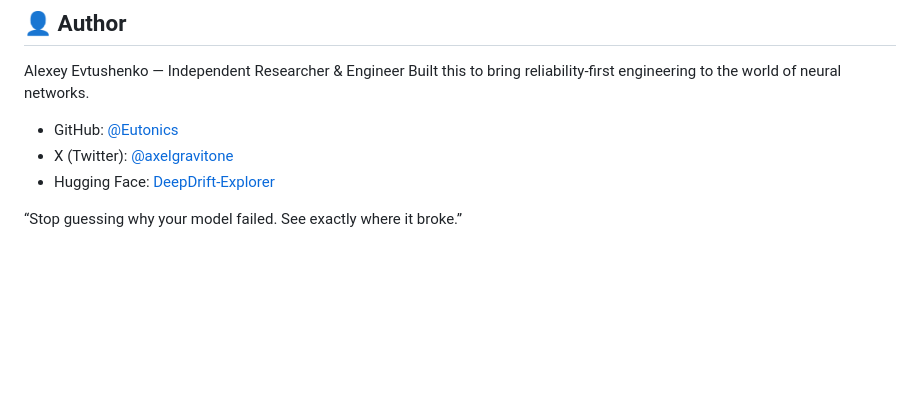
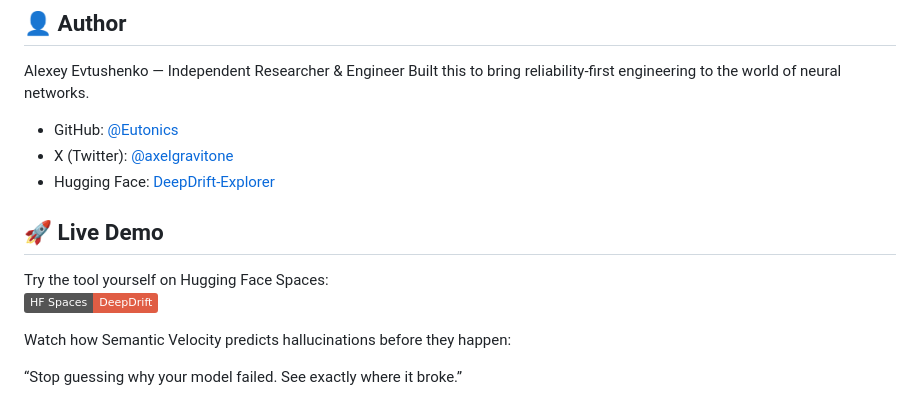
Before and after one commit to Eutonics/DeepDrift, a Markdown page: README.md, the part around the change. Drawn GitHub-style; badges without logos; blank space fills up the shorter version.

```diff
--- a/README.md
+++ b/README.md
@@ -99,4 +99,12 @@ Built this to bring reliability-first engineering to the world of neural network
 - X (Twitter): [@axelgravitone](https://x.com/axelgravitone)
 - Hugging Face: [DeepDrift-Explorer](https://huggingface.co/spaces/Eutonics/DeepDrift-Explorer)
 
+## 🚀 Live Demo
+
+Try the tool yourself on Hugging Face Spaces:
+[![Open in HF Spaces](https://img.shields.io/badge/HF%20Spaces-DeepDrift-red)](https://huggingface.co/spaces/Eutonics/DeepDrift-Hallucination-Detector)
+
+Watch how Semantic Velocity predicts hallucinations before they happen:
+
+
 “Stop guessing why your model failed. See exactly where it broke.”
```
